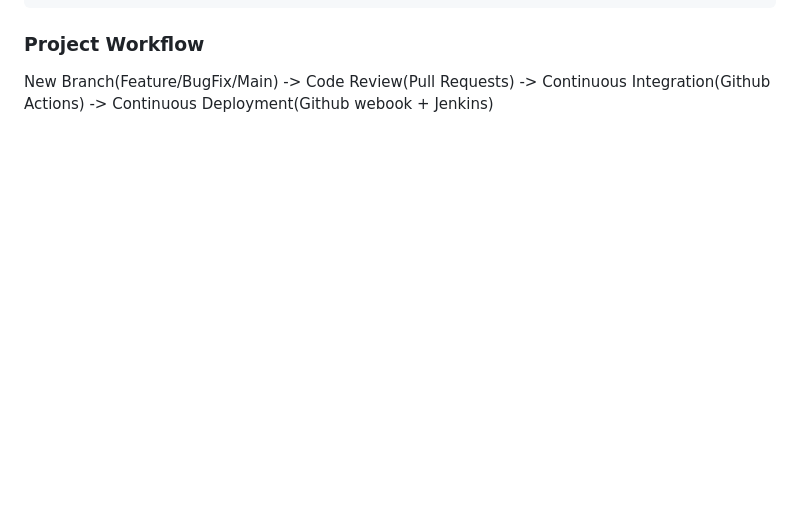
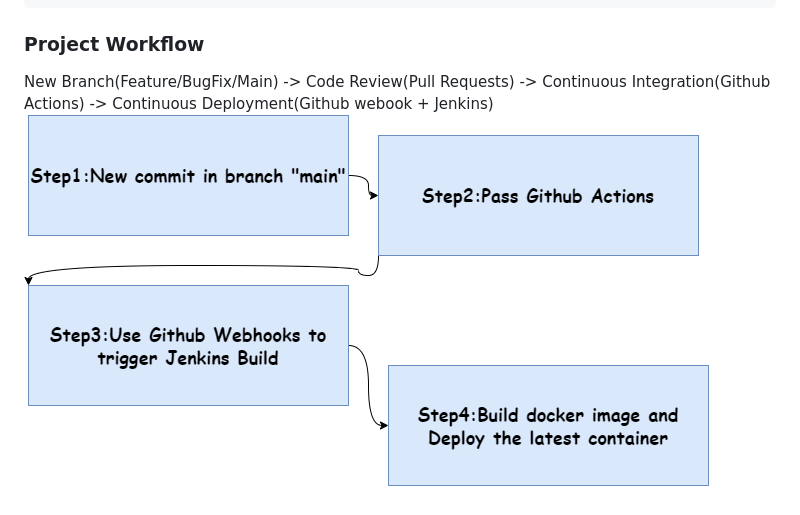
Before and after one commit to MUSTMIIZ11/chameleon, a Markdown page: README.md, the part around the change. GitHub-like rendering; pictures changed too: materials/Workflow.png (added); blank space fills up the shorter version.

Commit message:
upadte

```diff
--- a/README.md
+++ b/README.md
@@ -149,3 +149,4 @@ python manage.py migrate;
 
 
 New Branch(Feature/BugFix/Main) -> Code Review(Pull Requests) -> Continuous Integration(Github Actions) -> Continuous Deployment(Github webook + Jenkins)
+![Workflow](materials/Workflow.png)
```
